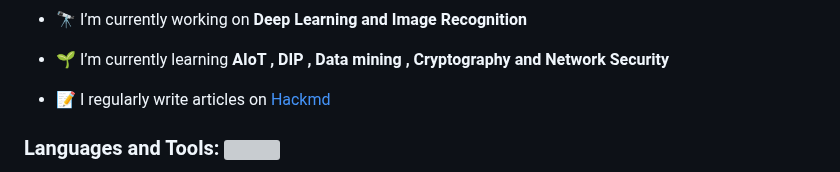
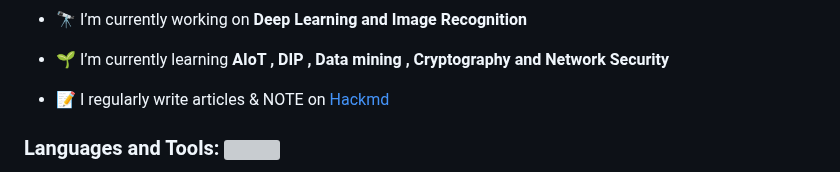
Before and after one commit to simoneyc/simoneyc, a Markdown page: README.md, the part around the change. Drawn GitHub-style; grey boxes are pictures that could not be loaded.

```diff
--- a/README.md
+++ b/README.md
@@ -27,7 +27,7 @@ Here are some ideas to get you started:
 
 - 🌱 I’m currently learning **AIoT , DIP , Data mining , Cryptography and Network Security**
 
-- 📝 I regularly write articles on [Hackmd](https://hackmd.io/@simoneYC)
+- 📝 I regularly write articles & NOTE on [Hackmd](https://hackmd.io/@simoneYC)
 
 <h3 align="left">Languages and Tools:
 <img src="https://media.giphy.com/media/v1.Y2lkPTc5MGI3NjExNTIxMXRxc2dtdmZjb3Q0c2kxNHpvdWxxMTllMWc4eWk5MDM0dzhndSZlcD12MV9pbnRlcm5hbF9naWZfYnlfaWQmY3Q9cw/tOJDs3ku2dRjVyqKLn/giphy.gif" width="100"/>
```
